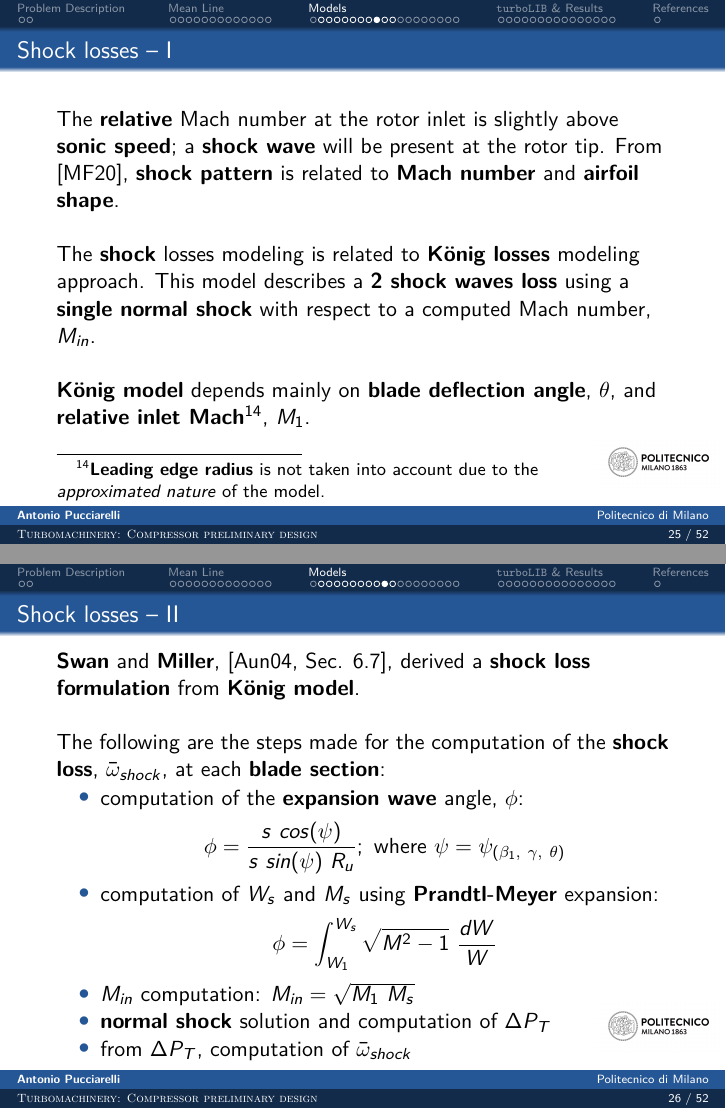
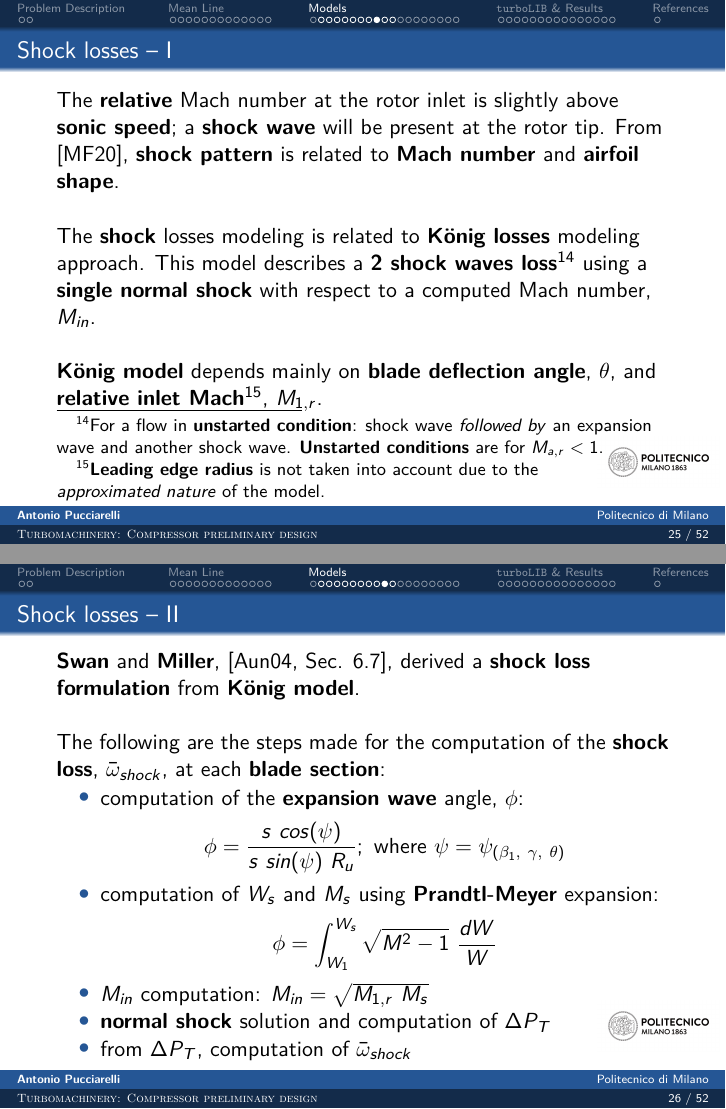
Before and after one commit to antoniopucciarelli/turboLIB, LaTeX slides (latex/main.tex, which reads latex/bladeModeling.tex): pages 25 and 26 of 52, joined at a grey line. Compiled offline with pdfLaTeX.

Commit message:
latex updated

```diff
--- a/latex/bladeModeling.tex
+++ b/latex/bladeModeling.tex
@@ -87,10 +87,10 @@
 		The \textbf{relative} Mach number at the rotor inlet is slightly above \textbf{sonic speed}; a \textbf{shock wave} will be present at the rotor tip. From \cite{manfredi2020transonic}, \textbf{shock pattern} is related to \textbf{Mach number} and \textbf{airfoil shape}.
 		\newline
 		\newline
-		The \textbf{shock} losses modeling is related to \textbf{K\"onig losses} modeling approach. This model describes a \textbf{2 shock waves loss} using a \textbf{single normal shock} with respect to a computed Mach number, $M_{in}$.
+		The \textbf{shock} losses modeling is related to \textbf{K\"onig losses} modeling approach. This model describes a \textbf{2 shock waves loss}\footnote{For a flow in \textbf{unstarted condition}: shock wave \textit{followed by} an expansion wave and another shock wave. \textbf{Unstarted conditions} are for $M_{a,r} < 1$.} using a \textbf{single normal shock} with respect to a computed Mach number, $M_{in}$.
 		\newline
 		\newline
-		\textbf{K\"onig model} depends mainly on \textbf{blade deflection angle}, $\theta$, and \textbf{relative inlet Mach}\footnote{\textbf{Leading edge radius} is not taken into account due to the \\ \textit{approximated nature} of the model.}, $M_1$.
+		\textbf{K\"onig model} depends mainly on \textbf{blade deflection angle}, $\theta$, and \textbf{relative inlet Mach}\footnote{\textbf{Leading edge radius} is not taken into account due to the \\ \textit{approximated nature} of the model.}, $M_{1,r}$.
 	\end{frame}
 
 	\begin{frame}{Shock losses -- \Romannum{2}}
@@ -107,7 +107,7 @@
 			\begin{equation}
 				\phi = \int_{W_1}^{W_s} \sqrt{M^2 - 1} \ \frac{dW}{W} \nonumber
 			\end{equation}
-			\item $M_{in}$ computation: $M_{in} = \sqrt{M_1 \ M_s}$
+			\item $M_{in}$ computation: $M_{in} = \sqrt{M_{1,r} \ M_s}$
 			\item \textbf{normal shock} solution and computation of $\Delta P_T$
 			\item from $\Delta P_T$, computation of $\bar{\omega}_{shock}$
 		\end{itemize}
```
Also changed, not shown: latex/main.pdf, 1 other file.
